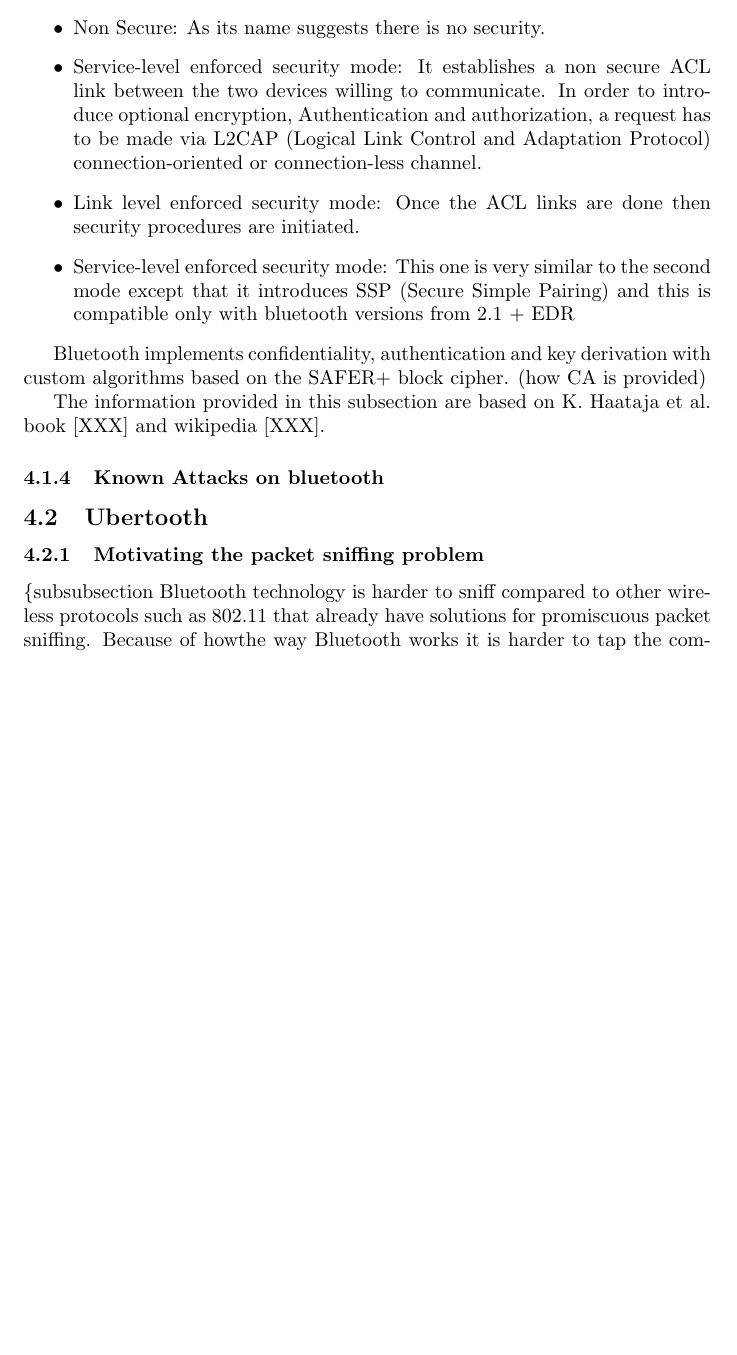
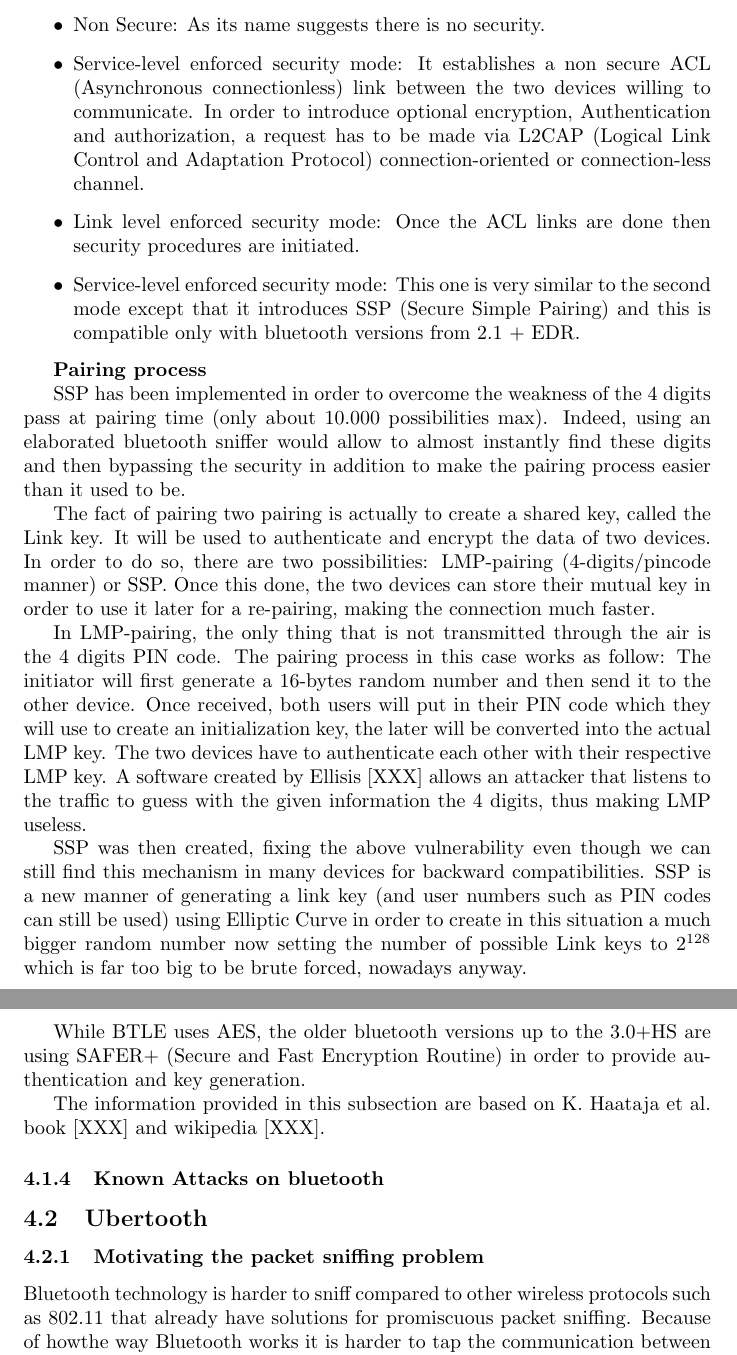
Before and after one commit to cheeseit/smartwatchers_report, a LaTeX document (main.tex, which reads sections/related/Bluetooth.tex, sections/related/ubertooth.tex): part of page 5 of 7 before the commit and two parts of pages 5 and 6 of 8 after it, the two joined at a grey line, cut so that both start at the same text, the shorter picture padded with empty space. Compiled offline with pdfLaTeX.

Commit message:
update security bluetooth

```diff
--- a/sections/related/Bluetooth.tex
+++ b/sections/related/Bluetooth.tex
@@ -24,12 +25,32 @@
 A bluetooth device can implement four different security modes:
   \begin{itemize}
   	\item Non Secure: As its name suggests there is no security.
-  	\item Service-level enforced security mode: It establishes a non secure ACL link between the two devices willing to communicate. In order to introduce optional encryption, Authentication and authorization, a request has to be made via L2CAP (Logical Link Control and Adaptation Protocol) connection-oriented or connection-less channel.
+  	\item Service-level enforced security mode: It establishes a non secure ACL (Asynchronous connectionless) 	link between the two devices willing to communicate. In order to introduce optional encryption, Authentication and authorization, a request has to be made via L2CAP (Logical Link Control and Adaptation Protocol) connection-oriented or connection-less channel.
   	\item Link level enforced security mode: Once the ACL links are done then security procedures are initiated.
-  	\item Service-level enforced security mode: This one is very similar to the second mode except that it introduces SSP (Secure Simple Pairing) and this is compatible only with bluetooth versions from 2.1 + EDR
+  	\item Service-level enforced security mode: This one is very similar to the second mode except that it introduces SSP (Secure Simple Pairing) and this is compatible only with bluetooth versions from 2.1 + EDR.
   \end{itemize}
 
-Bluetooth implements confidentiality, authentication and key derivation with custom algorithms based on the SAFER+ block cipher. (how CA is provided)
+
+\textbf{Pairing process}
+
+SSP has been implemented in order to overcome the weakness of the 4 digits pass at pairing time (only about 10.000 possibilities max). Indeed, using an elaborated bluetooth sniffer would allow to almost instantly find these digits and then bypassing the security in addition to make the pairing process easier than it used to be.
+
+The fact of pairing two pairing is actually to create a shared key, called the Link key. It will be used to authenticate and encrypt the data of two devices.
+In order to do so, there are two possibilities: LMP-pairing (4-digits/pincode manner) or SSP.
+Once this done, the two devices can store their mutual key in order to use it later for a re-pairing, making the connection much faster.
+
+In LMP-pairing, the only thing that is not transmitted through the air is the 4 digits PIN code. The pairing process in this case works as follow:
+The initiator will first generate a 16-bytes random number and then send it to the other device. Once received, both users will put in their PIN code which they will use to create an initialization key, the later will be converted into the actual LMP key. The two devices have to authenticate each other with their respective LMP key.
+A software created by Ellisis [XXX] allows an attacker that listens to the traffic to guess with the given information the 4 digits, thus making LMP useless.
+
+SSP was then created, fixing the above vulnerability even though we can still find this mechanism in many devices for backward compatibilities.
+SSP is a new manner of generating a link key (and user numbers such as PIN codes can still be used) using Elliptic Curve in order to create in this situation a much bigger random number now setting the number of possible Link keys to \(2^{128}\) which is far too big to be brute forced, nowadays anyway.
+
+
+
+
+While BTLE uses AES, the older bluetooth versions up to the 3.0+HS are using SAFER+ (Secure and Fast Encryption Routine) in order to provide authentication and key generation.
+
 
 The information provided in this subsection are based on K. Haataja et al. book [XXX] and wikipedia [XXX].
 
--- a/sections/related/ubertooth.tex
+++ b/sections/related/ubertooth.tex
@@ -1,5 +1,4 @@
 \subsubsection{Motivating the packet sniffing problem}
-\{subsubsection}
 Bluetooth technology is harder to sniff compared to other wireless protocols such as 802.11 that already have solutions for promiscuous packet sniffing. Because of howthe way Bluetooth works it is harder to tap the communication between two devices. The devices need to pair before real message are being send. Normally you can only see the discovery messages with are used to find out which Bluetooth devices want to be found. Another problem is that Bluetooth devices can choose to stay hidden.
 Due to frequency hopping it is hard to keep track of a device and listen to packet exchanged. However with the Ubertooth project it is now possible. To do so 3 parameters need to be known prior to be able to retrieve any information, the Lower Address Part (LAP), the Upper Address Part (UAP) and the clock CLKN that is the upper 26 bits of the CLK27 of the masters clock. The process to find this parameters is explained later on.
 
```
Also changed, not shown: sections/related/Bluetooth.tex (1 more changed lines), 1 other file.
